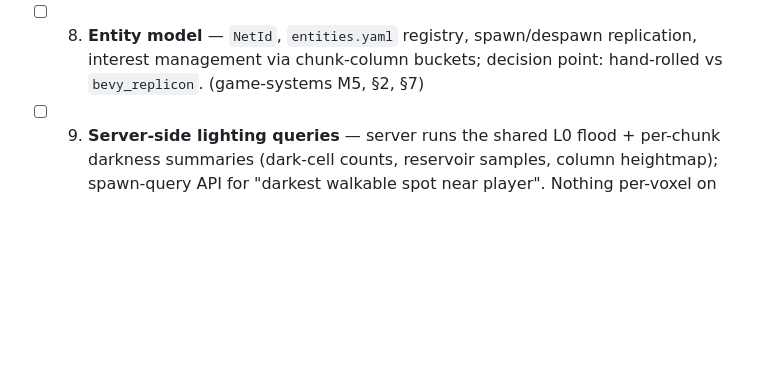
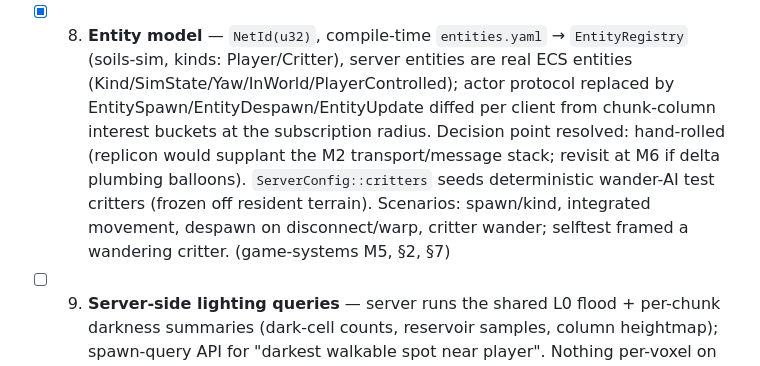
Before and after one commit to benpm/new-soils-js, a Markdown page: TODO.md, the part around the change. Drawn GitHub-style; blank space fills up the shorter version.

Commit message:
todo: check off phase 8 (entity model)
Co-Authored-By: Claude Fable 5 <noreply@anthropic.com>
Claude-Session: https://claude.ai/code/session_01Xdvmv2fnaWCYJf1tm8TbTx

```diff
--- a/TODO.md
+++ b/TODO.md
@@ -51,9 +51,15 @@ Linear implementation sequence for the plans in `docs/` (`analysis.md`, `plan-ga
       block id, residency) → EditAccepted/EditRejected; client keeps optimistic apply with
       rollback via pending list. Deferred: per-chunk edit aggregation per tick. (game-systems
       M4, §6)
-- [ ] 8. **Entity model** — `NetId`, `entities.yaml` registry, spawn/despawn replication,
-      interest management via chunk-column buckets; decision point: hand-rolled vs
-      `bevy_replicon`. (game-systems M5, §2, §7)
+- [x] 8. **Entity model** — `NetId(u32)`, compile-time `entities.yaml` → `EntityRegistry`
+      (soils-sim, kinds: Player/Critter), server entities are real ECS entities
+      (Kind/SimState/Yaw/InWorld/PlayerControlled); actor protocol replaced by
+      EntitySpawn/EntityDespawn/EntityUpdate diffed per client from chunk-column interest
+      buckets at the subscription radius. Decision point resolved: hand-rolled (replicon
+      would supplant the M2 transport/message stack; revisit at M6 if delta plumbing balloons).
+      `ServerConfig::critters` seeds deterministic wander-AI test critters (frozen off resident
+      terrain). Scenarios: spawn/kind, integrated movement, despawn on disconnect/warp,
+      critter wander; selftest framed a wandering critter. (game-systems M5, §2, §7)
 - [ ] 9. **Server-side lighting queries** — server runs the shared L0 flood + per-chunk darkness
       summaries (dark-cell counts, reservoir samples, column heightmap); spawn-query API for
       "darkest walkable spot near player". Nothing per-voxel on the wire. (rendering §3)
```
